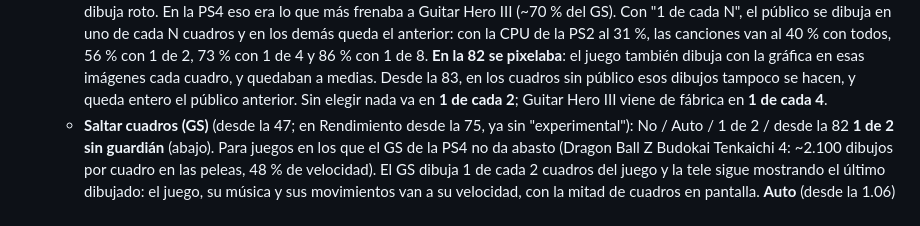
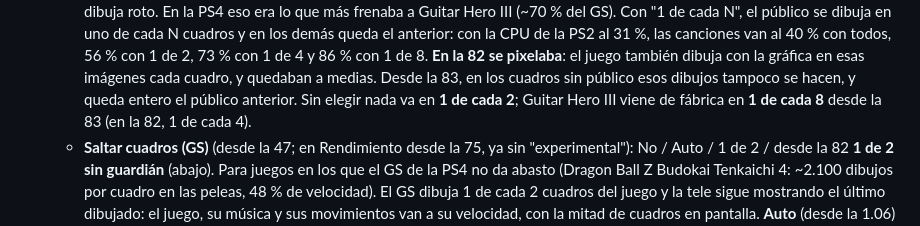
Before and after one commit to josephguerra562-ux/forja-sx2, a Markdown page: LEEME_FORJA_SX2.md, the part around the change. GitHub-like rendering.

Commit message:
Forja 1.06: el LEEME dice 1 de cada 8 de fábrica para Guitar Hero III
Co-Authored-By: Claude Opus 5.5 <noreply@anthropic.com>

```diff
--- a/LEEME_FORJA_SX2.md
+++ b/LEEME_FORJA_SX2.md
@@ -157,7 +157,7 @@ Los archivos se pasan por FTP (GoldHEN, puerto 2121, con FileZilla) o con PS4 Xp
     canciones van al 40 % con todos, 56 % con 1 de 2, 73 % con 1 de 4 y 86 % con 1 de 8. **En la 82 se pixelaba**: el
     juego también dibuja con la gráfica en esas imágenes cada cuadro, y quedaban a medias. Desde la 83, en los cuadros sin
     público esos dibujos tampoco se hacen, y queda entero el público anterior. Sin elegir nada va en **1 de cada 2**;
-    Guitar Hero III viene de fábrica en **1 de cada 4**.
+    Guitar Hero III viene de fábrica en **1 de cada 8** desde la 83 (en la 82, 1 de cada 4).
   - **Saltar cuadros (GS)** (desde la 47; en Rendimiento desde la 75, ya sin "experimental"): No / Auto / 1 de 2 / desde
     la 82 **1 de 2 sin guardián** (abajo). Para juegos en los que el GS de la PS4 no da
     abasto (Dragon Ball Z Budokai Tenkaichi 4: ~2.100 dibujos por cuadro en las peleas, 48 % de velocidad). El GS dibuja
```
